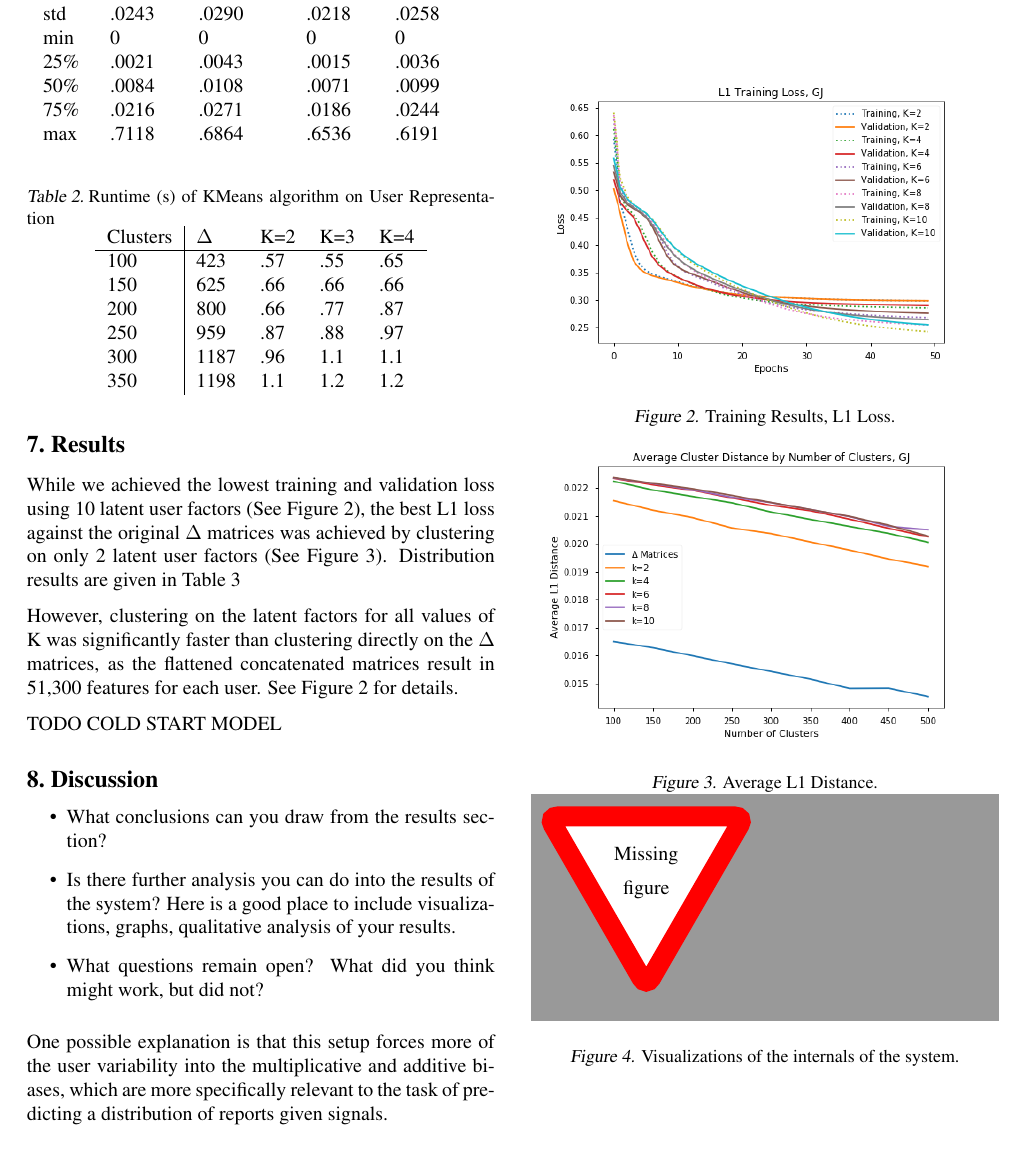
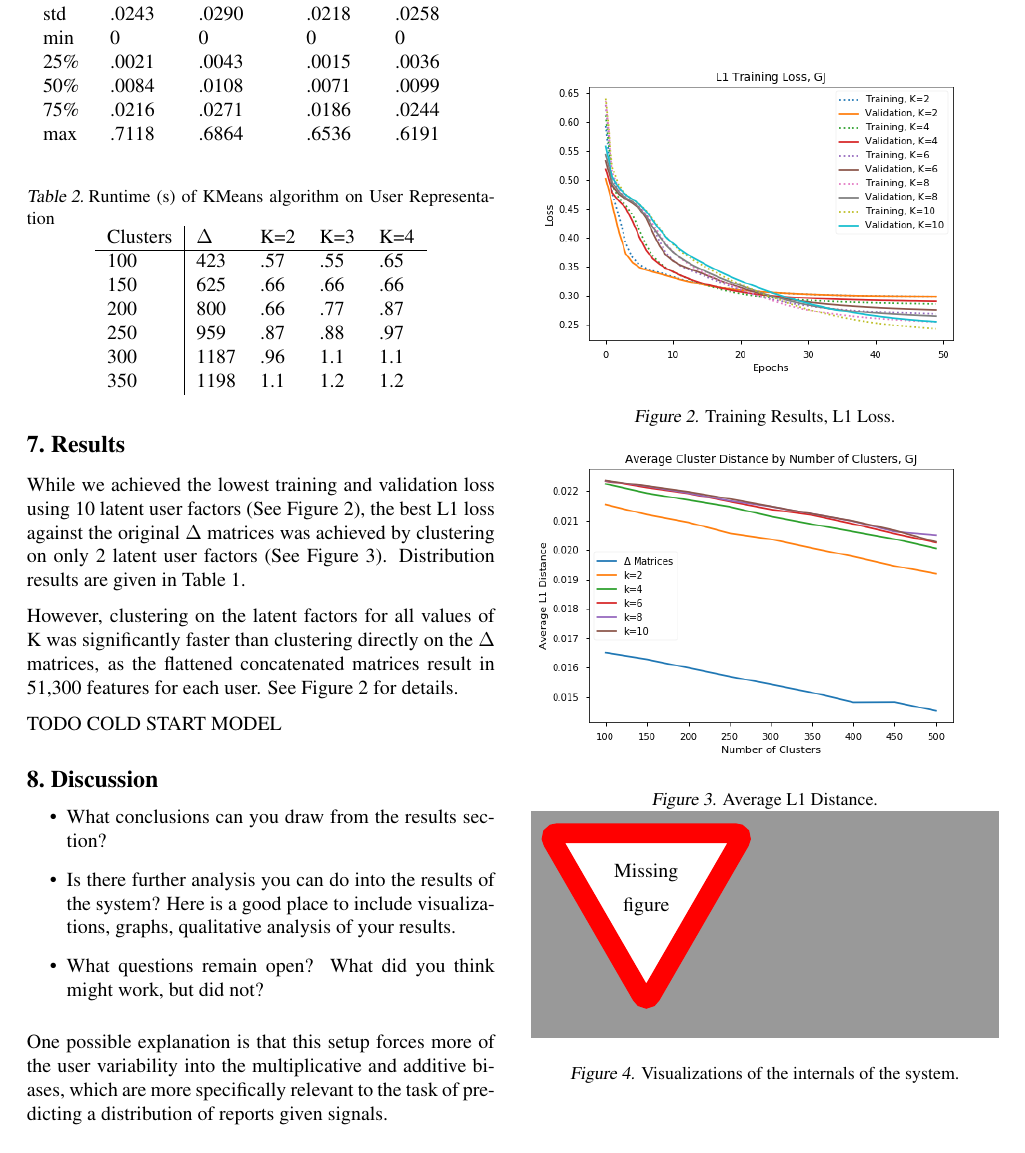
Before and after one commit to ashilgard/cs281-project, a LaTeX problem sheet (final_paper/example.tex): part of page 4 of 5, cut so that both start at the same text. Compiled offline with pdfLaTeX.

Commit message:
results update

```diff
--- a/final_paper/example.tex
+++ b/final_paper/example.tex
@@ -219,7 +219,7 @@ max  & .7118         & .6864   & .6536         & .6191
 \end{tabular}
 \end{table}
 
-While we achieved the lowest training and validation loss using 10 latent user factors (See Figure~\ref{fig:train}), the best L1 loss against the original $\Delta$ matrices was achieved by clustering on only 2 latent user factors (See Figure~\ref{fig:dist}).  Distribution results are given in Table~\ref{fig:dist}
+While we achieved the lowest training and validation loss using 10 latent user factors (See Figure~\ref{fig:train}), the best L1 loss against the original $\Delta$ matrices was achieved by clustering on only 2 latent user factors (See Figure~\ref{fig:clust_dist}).  Distribution results are given in Table~\ref{fig:dist}.
 
 However, clustering on the latent factors for all values of K was significantly faster than clustering directly on the $\Delta$ matrices, as the flattened concatenated matrices result in 51,300 features for each user. See Figure~\ref{fig:time} for details.
 
@@ -240,10 +240,10 @@ One possible explanation is that this setup forces more of the user variability
 
 \begin{figure}
   \centering
-  \includegraphics[height=5.6cm]{training.png}
+  \includegraphics[width= \columnwidth]{training.png}
   \caption{\label{fig:train} Training Results, L1 Loss.}
-  \includegraphics[height=5.6cm]{clust_dist.png}
-  \caption{\label{fig:dist} Average L1 Distance.}
+  \includegraphics[width= \columnwidth]{clust_dist.png}
+  \caption{\label{fig:clust_dist} Average L1 Distance.}
   \missingfigure{}
   \caption{Visualizations of the internals of the system.}
 \end{figure}
```
Also changed, not shown: final_paper/example.pdf, 2 other files.
